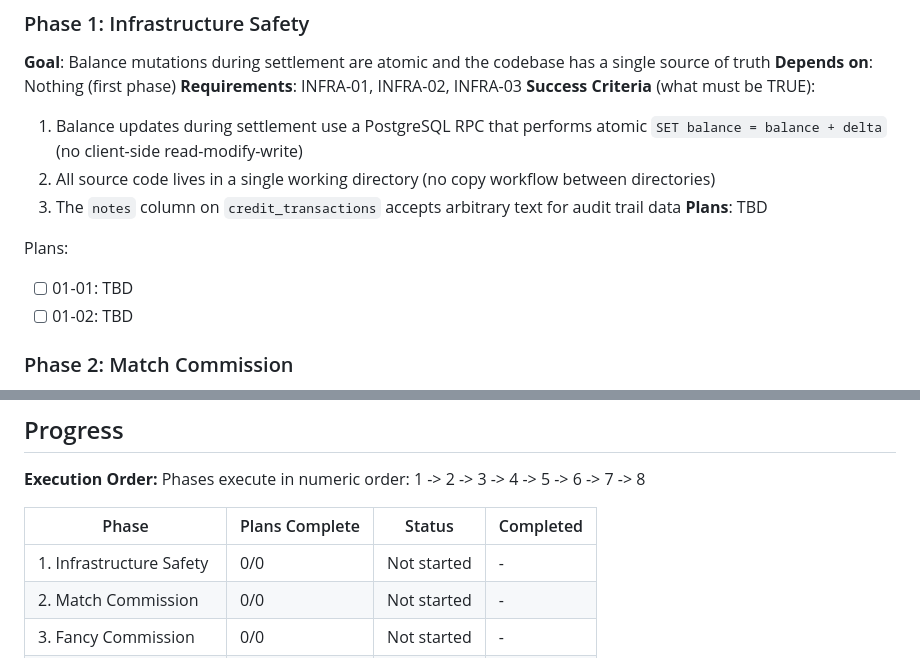
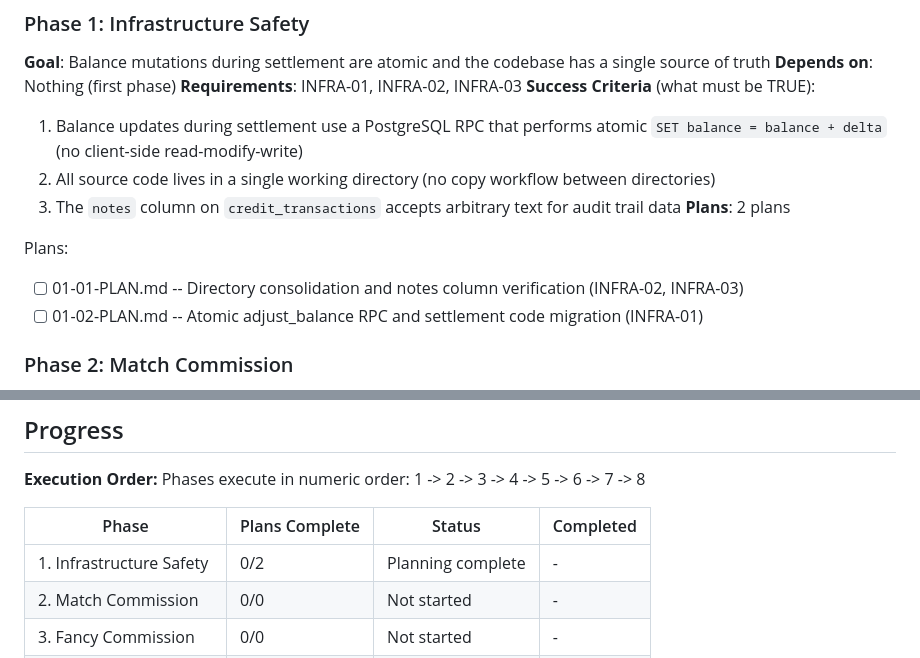
Before and after one commit to chawlabraham-png/bhandai-betting, a Markdown page: .planning/ROADMAP.md, 2 parts joined by grey strips. Rendered like a GitHub page.

Commit message:
docs(01-infrastructure-safety): create phase plan

```diff
--- a/.planning/ROADMAP.md
+++ b/.planning/ROADMAP.md
@@ -31,11 +31,11 @@ Decimal phases appear between their surrounding integers in numeric order.
   1. Balance updates during settlement use a PostgreSQL RPC that performs atomic `SET balance = balance + delta` (no client-side read-modify-write)
   2. All source code lives in a single working directory (no copy workflow between directories)
   3. The `notes` column on `credit_transactions` accepts arbitrary text for audit trail data
-**Plans**: TBD
+**Plans**: 2 plans
 
 Plans:
-- [ ] 01-01: TBD
-- [ ] 01-02: TBD
+- [ ] 01-01-PLAN.md -- Directory consolidation and notes column verification (INFRA-02, INFRA-03)
+- [ ] 01-02-PLAN.md -- Atomic adjust_balance RPC and settlement code migration (INFRA-01)
 
 ### Phase 2: Match Commission
 **Goal**: Match bet settlement correctly deducts commission as a percentage of client losses, with per-user rates and hierarchy enforcement
@@ -158,7 +158,7 @@ Phases execute in numeric order: 1 -> 2 -> 3 -> 4 -> 5 -> 6 -> 7 -> 8
 
 | Phase | Plans Complete | Status | Completed |
 |-------|----------------|--------|-----------|
-| 1. Infrastructure Safety | 0/0 | Not started | - |
+| 1. Infrastructure Safety | 0/2 | Planning complete | - |
 | 2. Match Commission | 0/0 | Not started | - |
 | 3. Fancy Commission | 0/0 | Not started | - |
 | 4. Commission Visibility | 0/0 | Not started | - |
```
Also changed, not shown: 2 other files.
